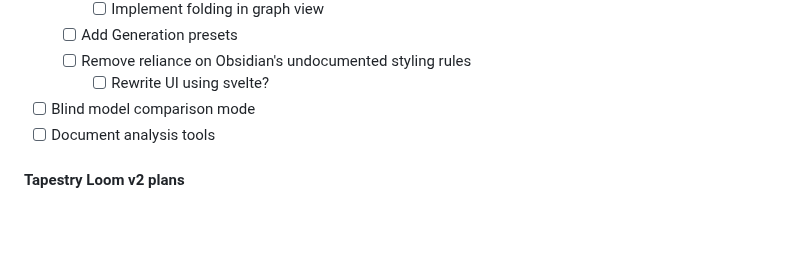
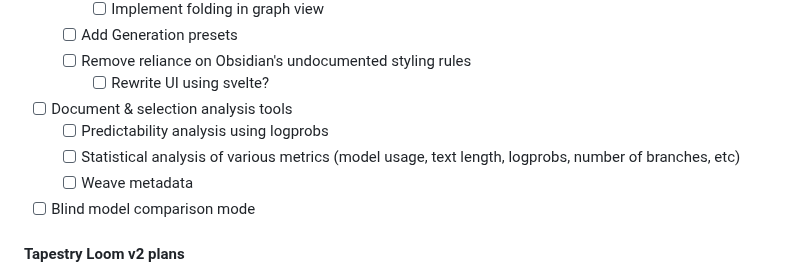
Before and after one commit to transkatgirl/Tapestry-Loom, a Markdown page: README.md, the part around the change. Drawn GitHub-style; blank space fills up the shorter version.

Commit message:
Updated TODOs

```diff
--- a/README.md
+++ b/README.md
@@ -114,8 +114,11 @@ Tapestry Loom v1 will be the first stable version, and will be listed on the Obs
 	- [ ] Add Generation presets
 	- [ ] Remove reliance on Obsidian's undocumented styling rules
 		- [ ] Rewrite UI using svelte?
+- [ ] Document & selection analysis tools
+	- [ ] Predictability analysis using logprobs
+	- [ ] Statistical analysis of various metrics (model usage, text length, logprobs, number of branches, etc)
+	- [ ] Weave metadata
 - [ ] Blind model comparison mode
-- [ ] Document analysis tools
 
 #### Tapestry Loom v2 plans
 
```
